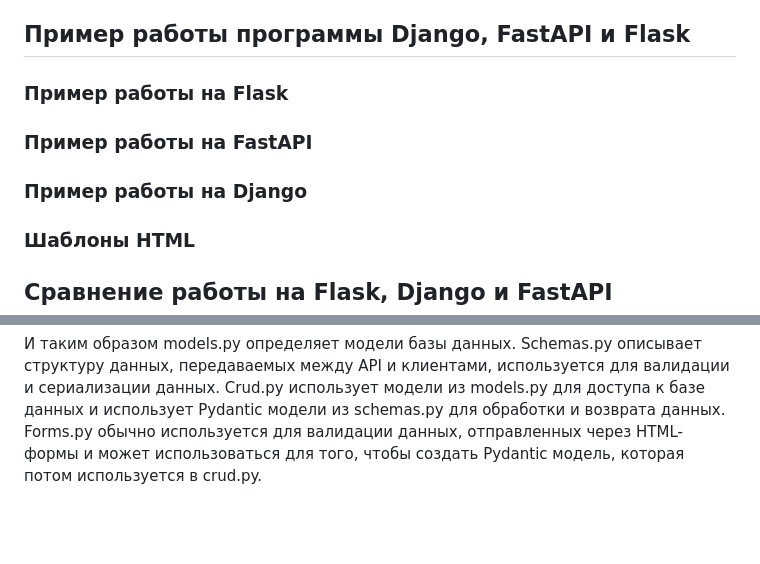
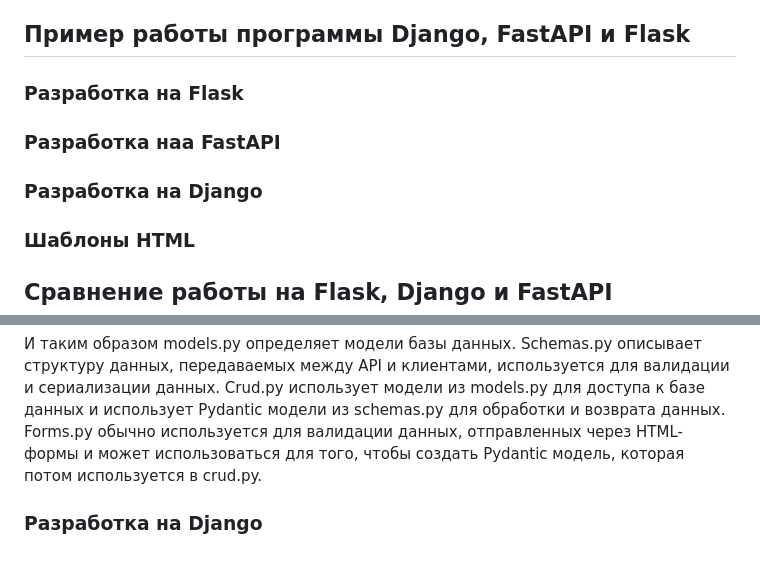
Before and after one commit to SergeevSS55/Diplom, a Markdown page: README.md, 2 parts joined by grey strips. Rendered like a GitHub page; blank space fills up the shorter version.

```diff
--- a/README.md
+++ b/README.md
@@ -21,11 +21,11 @@
 
 ## Пример работы программы Django, FastAPI и Flask
 
-### Пример работы на Flask
+### Разработка на Flask
 
-### Пример работы на FastAPI
+### Разработка наа FastAPI
 
-### Пример работы на Django
+### Разработка на Django
 
 ### Шаблоны HTML
 
@@ -261,3 +261,5 @@ Schemas.py (рис. 9)
 (рис. 11)
 
 И таким образом models.py определяет модели базы данных. Schemas.py описывает структуру данных, передаваемых между API и клиентами, используется для валидации и сериализации данных. Crud.py использует модели из models.py для доступа к базе данных и использует Pydantic модели из schemas.py для обработки и возврата данных. Forms.py обычно используется для валидации данных, отправленных через HTML-формы и может использоваться для того, чтобы создать Pydantic модель, которая потом используется в crud.py.
+
+### **Разработка на Django**
```
Also changed, not shown: other parts of README.md (+8 -8 lines).
